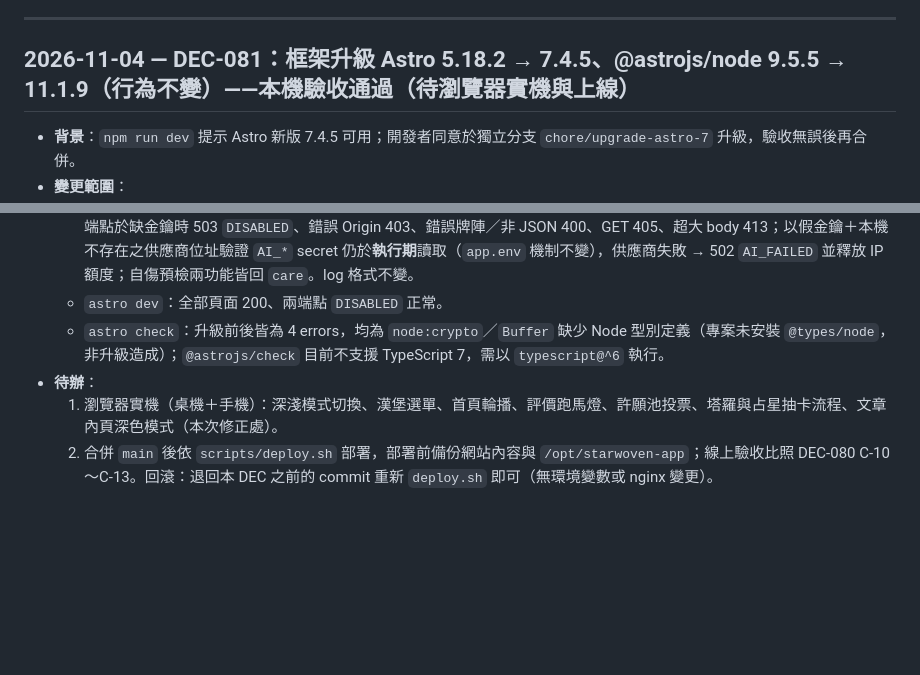
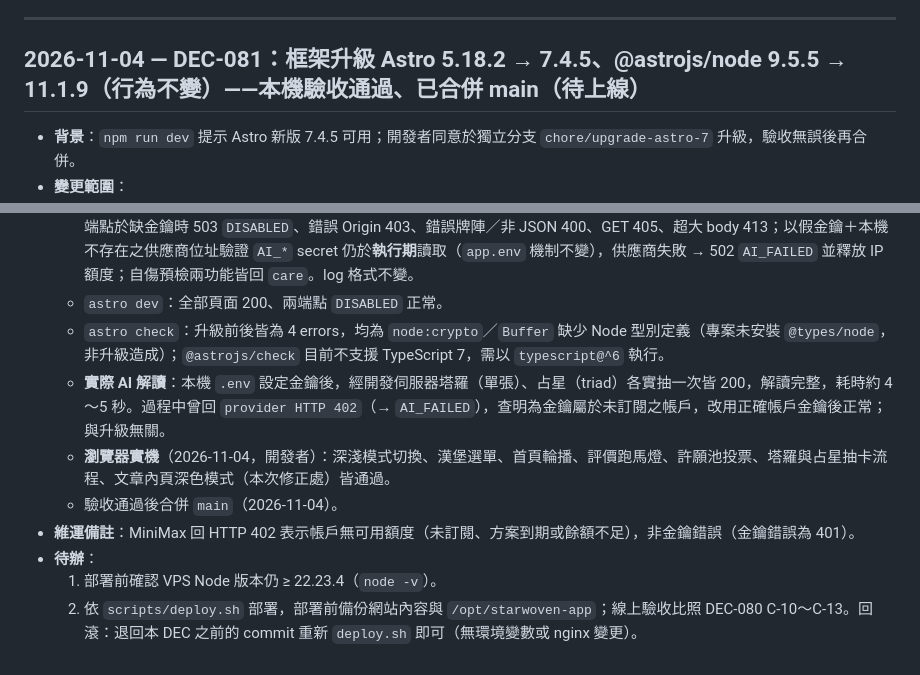
Before and after one commit to unendless314/starwoven, a Markdown page: decisions.md, 2 parts joined by grey strips. Drawn GitHub-style; blank space fills up the shorter version.

Commit message:
docs(decisions): DEC-081 本機驗收與瀏覽器實機通過，合併 main
Co-Authored-By: Claude Opus 5.5 <noreply@anthropic.com>

```diff
--- a/decisions.md
+++ b/decisions.md
@@ -1494,7 +1494,7 @@
 
 ---
 
-## 2026-11-04 — DEC-081：框架升級 Astro 5.18.2 → 7.4.5、@astrojs/node 9.5.5 → 11.1.9（行為不變）——本機驗收通過（待瀏覽器實機與上線）
+## 2026-11-04 — DEC-081：框架升級 Astro 5.18.2 → 7.4.5、@astrojs/node 9.5.5 → 11.1.9（行為不變）——本機驗收通過、已合併 main（待上線）
 
 - **背景**：`npm run dev` 提示 Astro 新版 7.4.5 可用；開發者同意於獨立分支 `chore/upgrade-astro-7` 升級，驗收無誤後再合併。
 - **變更範圍**：
@@ -1507,6 +1507,10 @@
   - **正式模式 Node 服務**（`node dist/server/entry.mjs`，同 systemd 啟動方式）：10 個頁面路徑 200、不存在路徑 404；兩端點於缺金鑰時 503 `DISABLED`、錯誤 Origin 403、錯誤牌陣／非 JSON 400、GET 405、超大 body 413；以假金鑰＋本機不存在之供應商位址驗證 `AI_*` secret 仍於**執行期**讀取（`app.env` 機制不變），供應商失敗 → 502 `AI_FAILED` 並釋放 IP 額度；自傷預檢兩功能皆回 `care`。log 格式不變。
   - `astro dev`：全部頁面 200、兩端點 `DISABLED` 正常。
   - `astro check`：升級前後皆為 4 errors，均為 `node:crypto`／`Buffer` 缺少 Node 型別定義（專案未安裝 `@types/node`，非升級造成）；`@astrojs/check` 目前不支援 TypeScript 7，需以 `typescript@^6` 執行。
+  - **實際 AI 解讀**：本機 `.env` 設定金鑰後，經開發伺服器塔羅（單張）、占星（triad）各實抽一次皆 200，解讀完整，耗時約 4～5 秒。過程中曾回 `provider HTTP 402`（→ `AI_FAILED`），查明為金鑰屬於未訂閱之帳戶，改用正確帳戶金鑰後正常；與升級無關。
+  - **瀏覽器實機**（2026-11-04，開發者）：深淺模式切換、漢堡選單、首頁輪播、評價跑馬燈、許願池投票、塔羅與占星抽卡流程、文章內頁深色模式（本次修正處）皆通過。
+  - 驗收通過後合併 `main`（2026-11-04）。
+- **維運備註**：MiniMax 回 HTTP 402 表示帳戶無可用額度（未訂閱、方案到期或餘額不足），非金鑰錯誤（金鑰錯誤為 401）。
 - **待辦**：
-  1. 瀏覽器實機（桌機＋手機）：深淺模式切換、漢堡選單、首頁輪播、評價跑馬燈、許願池投票、塔羅與占星抽卡流程、文章內頁深色模式（本次修正處）。
-  2. 合併 `main` 後依 `scripts/deploy.sh` 部署，部署前備份網站內容與 `/opt/starwoven-app`；線上驗收比照 DEC-080 C-10～C-13。回滾：退回本 DEC 之前的 commit 重新 `deploy.sh` 即可（無環境變數或 nginx 變更）。
+  1. 部署前確認 VPS Node 版本仍 ≥ 22.23.4（`node -v`）。
+  2. 依 `scripts/deploy.sh` 部署，部署前備份網站內容與 `/opt/starwoven-app`；線上驗收比照 DEC-080 C-10～C-13。回滾：退回本 DEC 之前的 commit 重新 `deploy.sh` 即可（無環境變數或 nginx 變更）。
```
